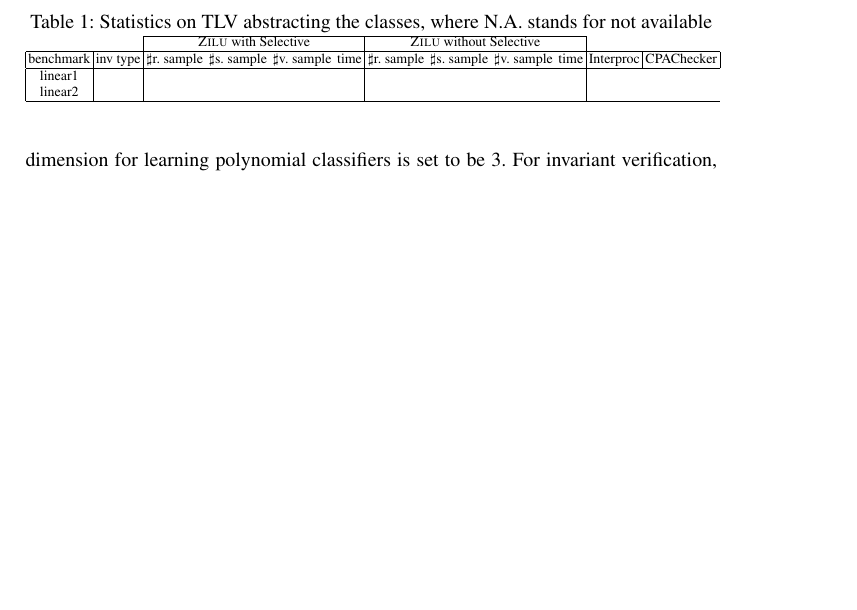
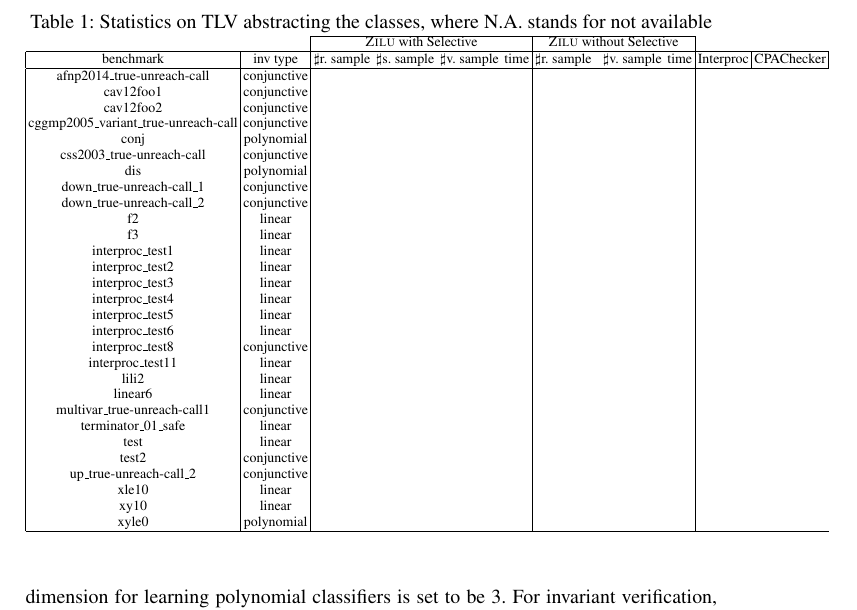
Before and after one commit to IIFrm/Invariant-Generation, a LaTeX thesis (paper.tex, which reads evaluation.tex): part of page 13 of 16, cut so that both start at the same text, the shorter picture padded with empty space. Compiled offline with pdfLaTeX.

Commit message:
add evaluation examples

```diff
--- a/evaluation.tex
+++ b/evaluation.tex
@@ -63,10 +63,42 @@ and the inner iteration for SVM learning are set to their maximum value so as to
 \cline{3-10}
 & &\multicolumn{4}{|c|}{\textsc{Zilu} with Selective}&\multicolumn{4}{c|}{\textsc{Zilu} without Selective} & & \\
 \hline
-\multicolumn{1}{|c|}{benchmark}&\multicolumn{1}{|c|}{inv type}& $\sharp$r. sample & $\sharp$s. sample & $\sharp$v. sample & time & $\sharp$r. sample & $\sharp$s. sample & $\sharp$v. sample & time & \multicolumn{1}{|c|}{Interproc} & \multicolumn{1}{|c|}{CPAChecker} \\
+\multicolumn{1}{|c|}{benchmark}&\multicolumn{1}{|c|}{inv type}& $\sharp$r. sample & $\sharp$s. sample & $\sharp$v. sample & time & $\sharp$r. sample & & $\sharp$v. sample & time & \multicolumn{1}{|c|}{Interproc} & \multicolumn{1}{|c|}{CPAChecker} \\
 \hline % inserts single horizontal line
-\multicolumn{1}{|c|}{linear1}         & & & &  &   &  & & &  & &  \\
-\multicolumn{1}{|c|}{linear2}         & &  &  &  &   &  & & &  & &  \\
+\multicolumn{1}{|c|}{afnp2014\_true\text{-}unreach\text{-}call}         	&conjunctive & & &  &   &  & & &  & &  \\
+\multicolumn{1}{|c|}{cav12foo1}         									&conjunctive & & &  &   &  & & &  & &  \\
+\multicolumn{1}{|c|}{cav12foo2}         									&conjunctive & & &  &   &  & & &  & &  \\
+\multicolumn{1}{|c|}{cggmp2005\_variant\_true\text{-}unreach\text{-}call}   &conjunctive & & &  &   &  & & &  & &  \\
+\multicolumn{1}{|c|}{conj}         											&polynomial & & &  &   &  & & &  & &  \\
+%\multicolumn{1}{|c|}{conj}         											&conjunctive/polynomial & & &  &   &  & & &  & &  \\
+\multicolumn{1}{|c|}{css2003\_true\text{-}unreach\text{-}call}         		&conjunctive & & &  &   &  & & &  & &  \\
+\multicolumn{1}{|c|}{dis}         											&polynomial & & &  &   &  & & &  & &  \\
+\multicolumn{1}{|c|}{down\_true\text{-}unreach\text{-}call\_1}         		&conjunctive & & &  &   &  & & &  & &  \\
+\multicolumn{1}{|c|}{down\_true\text{-}unreach\text{-}call\_2}         		&conjunctive & & &  &   &  & & &  & &  \\
+\multicolumn{1}{|c|}{f2}         											&linear & & &  &   &  & & &  & &  \\
+\multicolumn{1}{|c|}{f3}         											&linear & & &  &   &  & & &  & &  \\
+%\multicolumn{1}{|c|}{fig1a\_1}         										&linear & & &  &   &  & & &  & &  \\
+%\multicolumn{1}{|c|}{fig1a\_2}         										&linear & & &  &   &  & & &  & &  \\
+\multicolumn{1}{|c|}{interproc\_test1}         								&linear & & &  &   &  & & &  & &  \\
+\multicolumn{1}{|c|}{interproc\_test2}         								&linear & & &  &   &  & & &  & &  \\
+\multicolumn{1}{|c|}{interproc\_test3}         								&linear & & &  &   &  & & &  & &  \\
+\multicolumn{1}{|c|}{interproc\_test4}         								&linear & & &  &   &  & & &  & &  \\
+\multicolumn{1}{|c|}{interproc\_test5}         								&linear & & &  &   &  & & &  & &  \\
+\multicolumn{1}{|c|}{interproc\_test6}         								&linear & & &  &   &  & & &  & &  \\
+\multicolumn{1}{|c|}{interproc\_test8}         								&conjunctive & & &  &   &  & & &  & &  \\
+\multicolumn{1}{|c|}{interproc\_test11}         							&linear & & &  &   &  & & &  & &  \\
+\multicolumn{1}{|c|}{lili2}         										&linear & & &  &   &  & & &  & &  \\
+\multicolumn{1}{|c|}{linear6}         										&linear & & &  &   &  & & &  & &  \\
+\multicolumn{1}{|c|}{multivar\_true\text{-}unreach\text{-}call1}         	&conjunctive & & &  &   &  & & &  & &  \\
+\multicolumn{1}{|c|}{terminator\_01\_safe}         							&linear & & &  &   &  & & &  & &  \\
+\multicolumn{1}{|c|}{test}         											&linear & & &  &   &  & & &  & &  \\
+\multicolumn{1}{|c|}{test2}         										&conjunctive & & &  &   &  & & &  & &  \\
+%\multicolumn{1}{|c|}{up\_true\text{-}unreach\text{-}call\_1}         		&conjunctive & & &  &   &  & & &  & &  \\
+\multicolumn{1}{|c|}{up\_true\text{-}unreach\text{-}call\_2}         		&conjunctive & & &  &   &  & & &  & &  \\
+%\multicolumn{1}{|c|}{xeq10}         										&linear & & &  &   &  & & &  & &  \\
+\multicolumn{1}{|c|}{xle10}         										&linear & & &  &   &  & & &  & &  \\
+\multicolumn{1}{|c|}{xy10}         											&linear & & &  &   &  & & &  & &  \\
+\multicolumn{1}{|c|}{xyle0}         										&polynomial & & &  &   &  & & &  & &  \\
 \hline
 \end{tabular}
 \label{tbl:stats}
```
